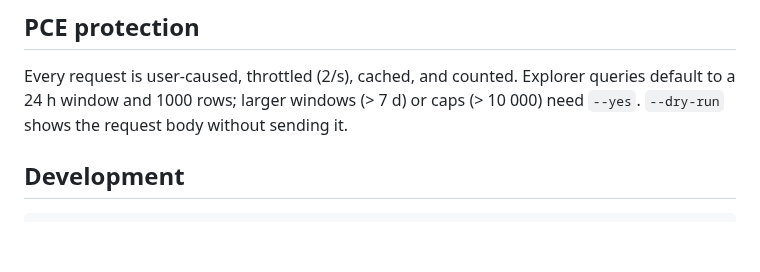
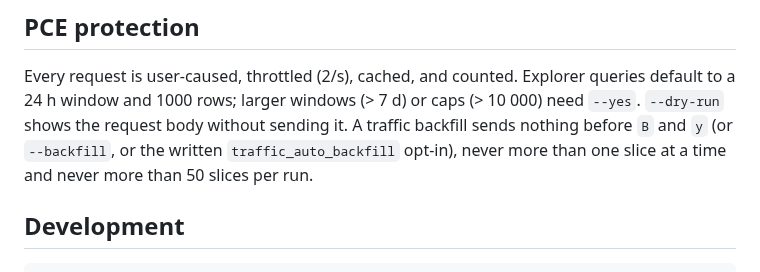
Before and after one commit to alexgoller/illumio-tui, a Markdown page: README.md, the part around one of its changes. Rendered like a GitHub page; blank space fills up the shorter version.

```diff
--- a/README.md
+++ b/README.md
@@ -517,7 +541,9 @@ them, and a scope or tier key is never ignored.
 Every request is user-caused, throttled (2/s), cached, and counted.
 Explorer queries default to a 24 h window and 1000 rows; larger windows
 (> 7 d) or caps (> 10 000) need `--yes`. `--dry-run` shows the request
-body without sending it.
+body without sending it. A traffic backfill sends nothing before `B` and `y` (or
+`--backfill`, or the written `traffic_auto_backfill` opt-in), never more than one slice at a
+time and never more than 50 slices per run.
 
 ## Development
 
```
Also changed, not shown: other parts of README.md (+26 -2 lines), docs/architecture.md (+4 -1 lines).
